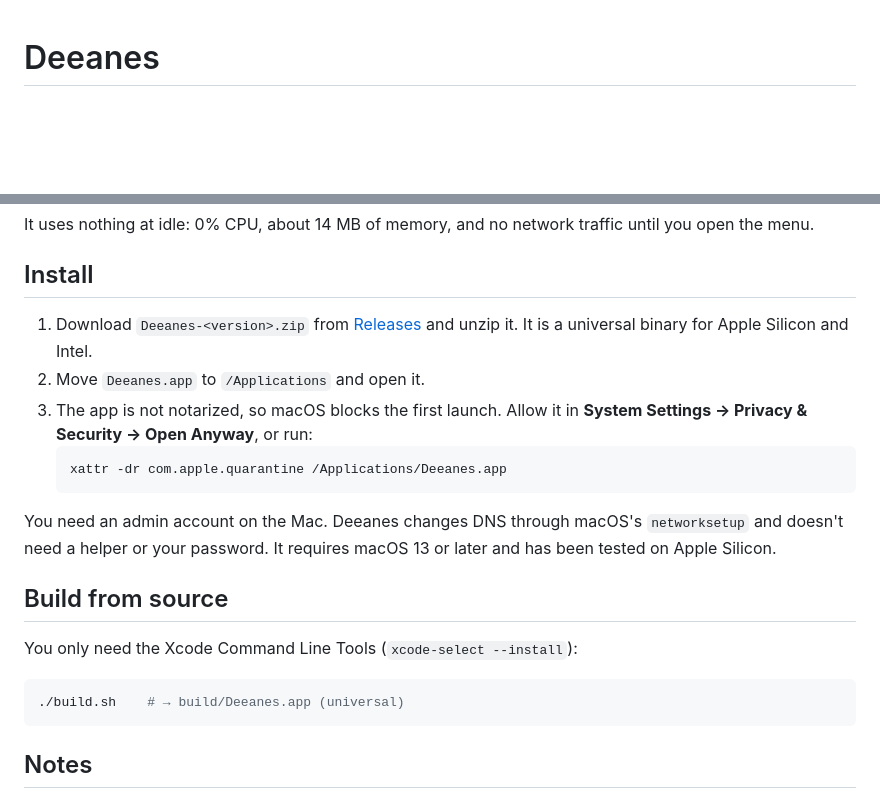
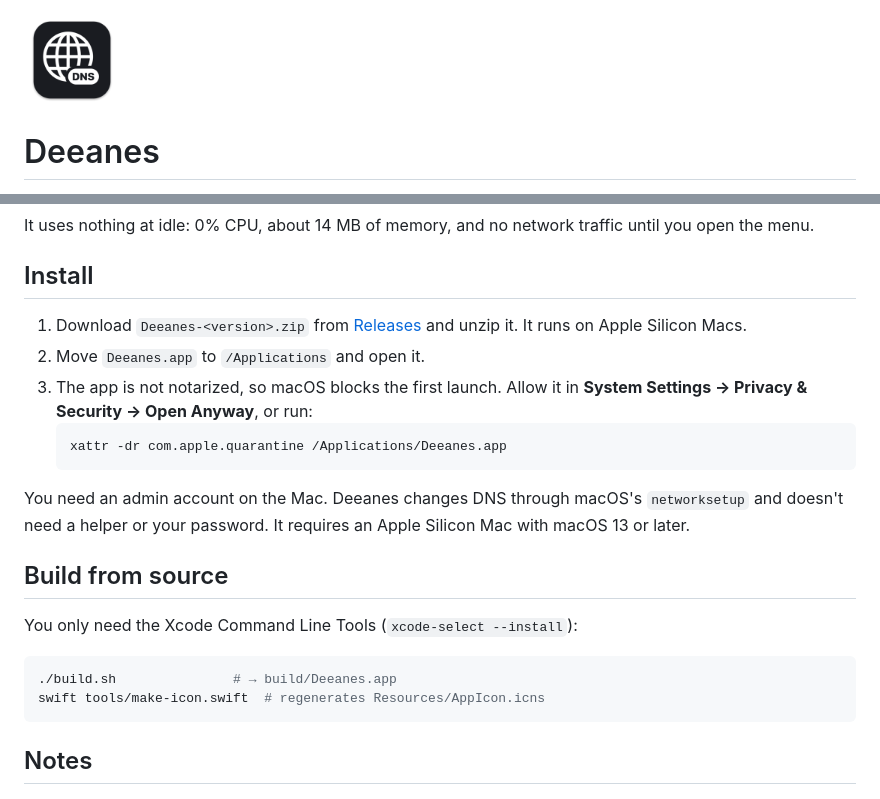
Before and after one commit to myNameArnav/deeanes, a Markdown page: README.md, 2 parts joined by grey strips. Rendered like a GitHub page; pictures changed too: docs/icon.png (added); blank space fills up the shorter version.

````diff
--- a/README.md
+++ b/README.md
@@ -1,3 +1,5 @@
+<img src="docs/icon.png" width="96" alt="">
+
 # Deeanes
 
 A tiny macOS menu bar app for switching system-wide DNS servers in one click, with live latency for each server.
@@ -15,21 +17,22 @@ It uses nothing at idle: 0% CPU, about 14 MB of memory, and no network traffic u
 
 ## Install
 
-1. Download `Deeanes-<version>.zip` from [Releases](../../releases) and unzip it. It is a universal binary for Apple Silicon and Intel.
+1. Download `Deeanes-<version>.zip` from [Releases](../../releases) and unzip it. It runs on Apple Silicon Macs.
 2. Move `Deeanes.app` to `/Applications` and open it.
 3. The app is not notarized, so macOS blocks the first launch. Allow it in **System Settings → Privacy & Security → Open Anyway**, or run:
    ```sh
    xattr -dr com.apple.quarantine /Applications/Deeanes.app
    ```
 
-You need an admin account on the Mac. Deeanes changes DNS through macOS's `networksetup` and doesn't need a helper or your password. It requires macOS 13 or later and has been tested on Apple Silicon.
+You need an admin account on the Mac. Deeanes changes DNS through macOS's `networksetup` and doesn't need a helper or your password. It requires an Apple Silicon Mac with macOS 13 or later.
 
 ## Build from source
 
 You only need the Xcode Command Line Tools (`xcode-select --install`):
 
 ```sh
-./build.sh    # → build/Deeanes.app (universal)
+./build.sh               # → build/Deeanes.app
+swift tools/make-icon.swift  # regenerates Resources/AppIcon.icns
 ```
 
 ## Notes
````
Also changed, not shown: 4 other files.
